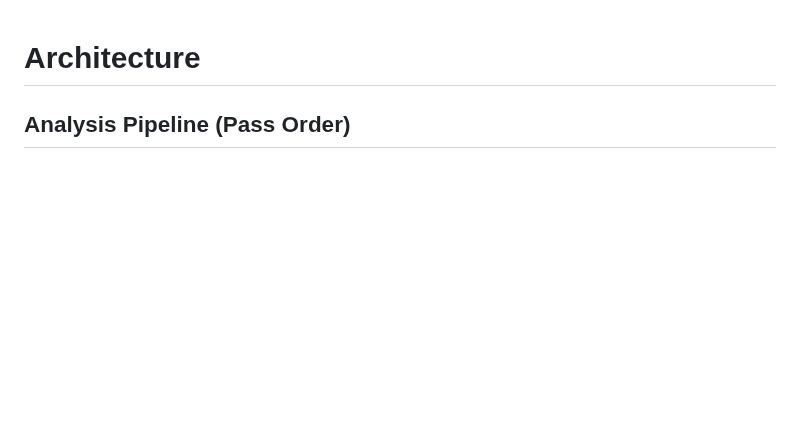
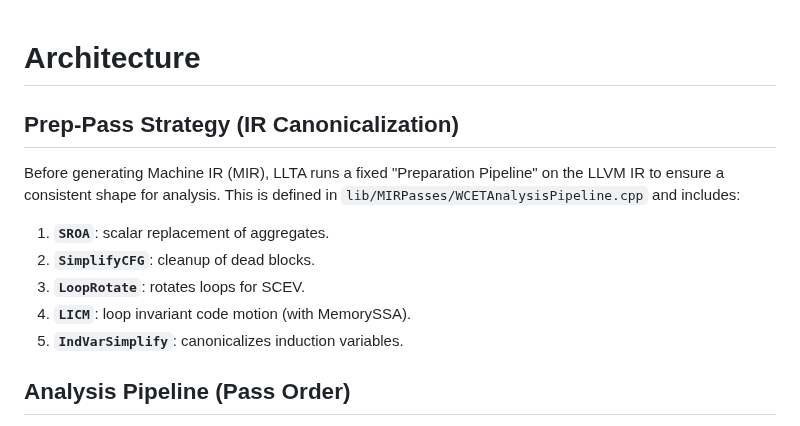
Before and after one commit to nilhoel1/LLTA, a Markdown page: .ai/ARCHITECTURE.md, the part around the change. Drawn GitHub-style; blank space fills up the shorter version.

Commit message:
Updated Documentation

```diff
--- a/.ai/ARCHITECTURE.md
+++ b/.ai/ARCHITECTURE.md
@@ -1,4 +1,12 @@
 # Architecture
+
+## Prep-Pass Strategy (IR Canonicalization)
+Before generating Machine IR (MIR), LLTA runs a fixed "Preparation Pipeline" on the LLVM IR to ensure a consistent shape for analysis. This is defined in `lib/MIRPasses/WCETAnalysisPipeline.cpp` and includes:
+1. **`SROA`**: scalar replacement of aggregates.
+2. **`SimplifyCFG`**: cleanup of dead blocks.
+3. **`LoopRotate`**: rotates loops for SCEV.
+4. **`LICM`**: loop invariant code motion (with MemorySSA).
+5. **`IndVarSimplify`**: canonicalizes induction variables.
 
 ## Analysis Pipeline (Pass Order)
 The `llta` tool executes the following MachineFunction passes in order (defined in `lib/MIRPasses/TimingAnalysisPasses.cpp`):
```
Also changed, not shown: .ai/PROJECT_MAP.md (+1 -0 lines).
